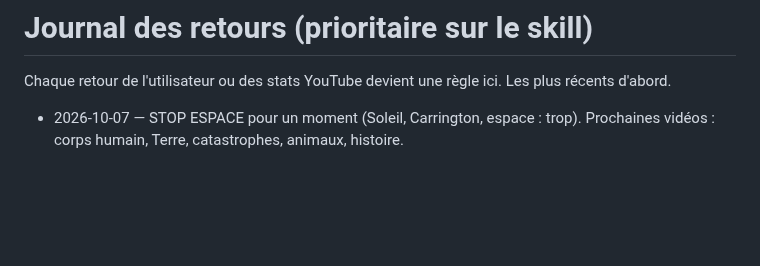
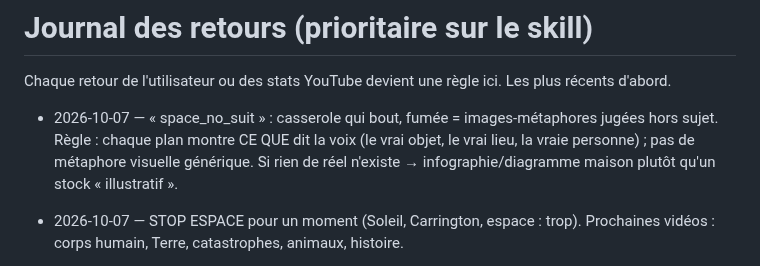
Before and after one commit to sebastien311984-bot/youtube-studio, a Markdown page: channels/oddly-logical/FEEDBACK.md, the part around the change. GitHub-like rendering; blank space fills up the shorter version.

Commit message:
Process: cross-discussion continuity via main; no metaphor stock shots
Co-Authored-By: Claude Opus 5.5 <noreply@anthropic.com>
Claude-Session: https://claude.ai/code/session_01LSLaHwjEZz2aXcfAuFDmjw

```diff
--- a/channels/oddly-logical/FEEDBACK.md
+++ b/channels/oddly-logical/FEEDBACK.md
@@ -1,5 +1,7 @@
 # Journal des retours (prioritaire sur le skill)
 Chaque retour de l'utilisateur ou des stats YouTube devient une règle ici. Les plus récents d'abord.
+
+- 2026-10-07 — « space_no_suit » : casserole qui bout, fumée = images-métaphores jugées hors sujet. Règle : chaque plan montre CE QUE dit la voix (le vrai objet, le vrai lieu, la vraie personne) ; pas de métaphore visuelle générique. Si rien de réel n'existe → infographie/diagramme maison plutôt qu'un stock « illustratif ».
 
 - 2026-10-07 — STOP ESPACE pour un moment (Soleil, Carrington, espace : trop). Prochaines vidéos : corps humain, Terre, catastrophes, animaux, histoire.
 
```
Also changed, not shown: 1 other file.
